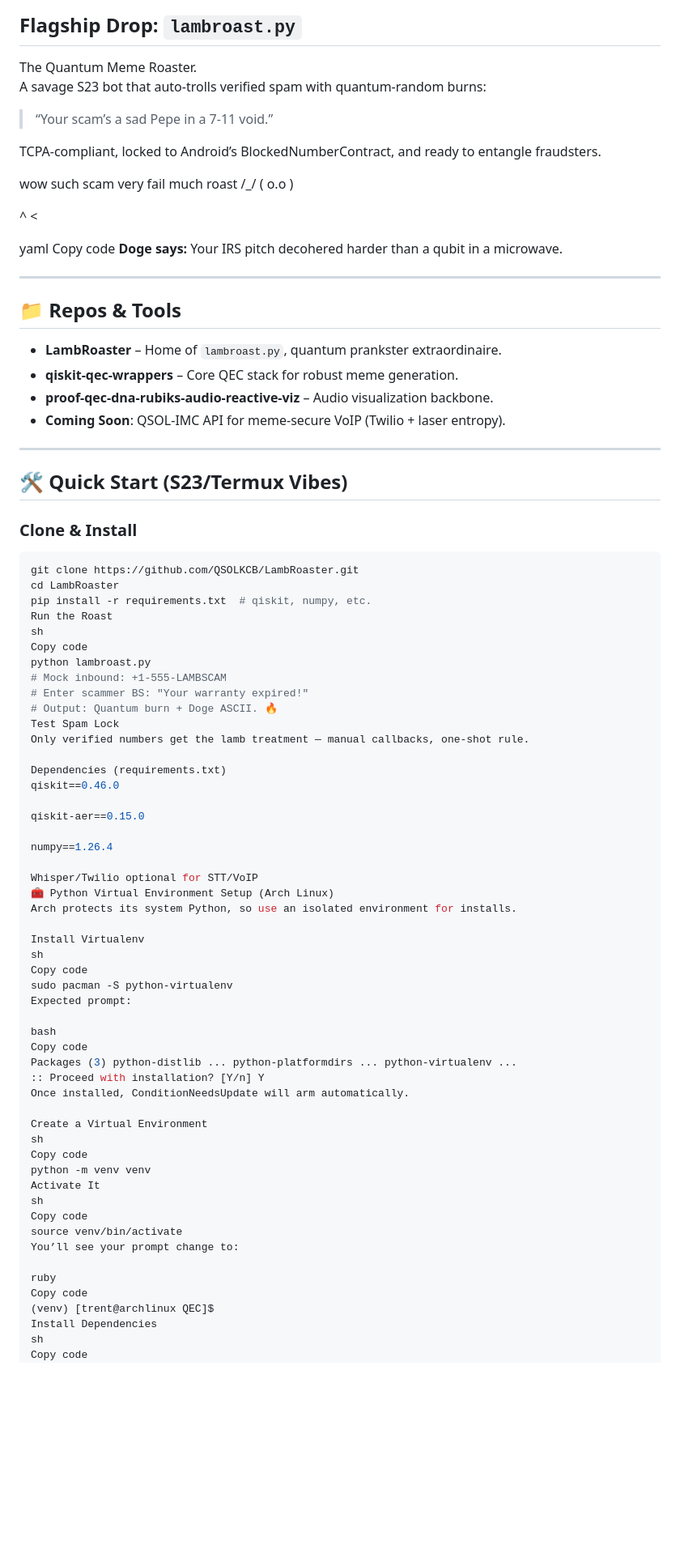
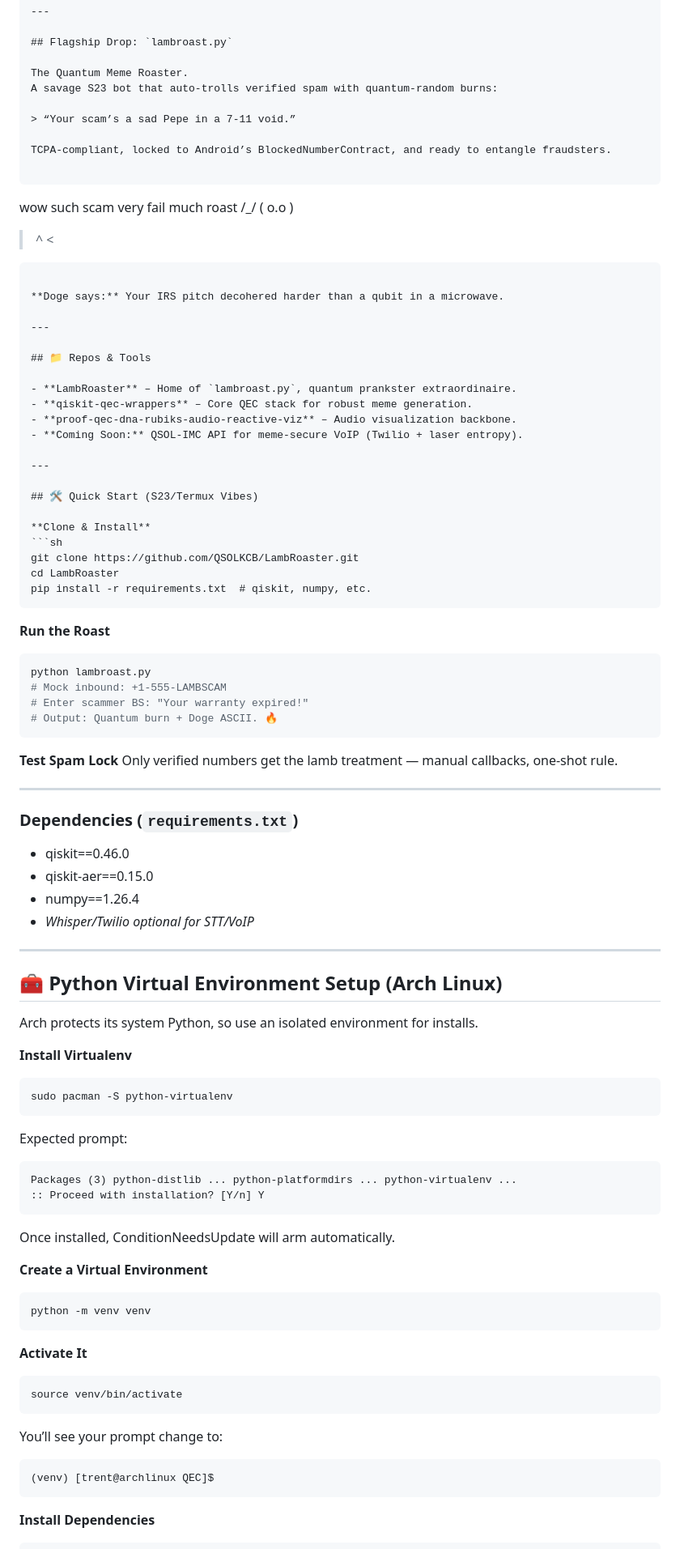
Before and after one commit to QSOLKCB/ETHICS, a Markdown page: README.md, the part around the change printed below. Shown: that part at 81% size. Drawn GitHub-style; blank space fills up the shorter version.

`````diff
--- a/README.md
+++ b/README.md
@@ -29,6 +30,8 @@ A savage S23 bot that auto-trolls verified spam with quantum-random burns:
 
 TCPA-compliant, locked to Android’s BlockedNumberContract, and ready to entangle fraudsters.
 
+```
+
 wow
 such scam
 very fail
@@ -36,10 +39,10 @@ much roast
 /_/
 ( o.o )
 
-^ <
+> ^ <
 
-yaml
-Copy code
+````
+
 **Doge says:** Your IRS pitch decohered harder than a qubit in a microwave.
 
 ---
@@ -49,64 +52,80 @@ Copy code
 - **LambRoaster** – Home of `lambroast.py`, quantum prankster extraordinaire.
 - **qiskit-qec-wrappers** – Core QEC stack for robust meme generation.
 - **proof-qec-dna-rubiks-audio-reactive-viz** – Audio visualization backbone.
-- **Coming Soon**: QSOL-IMC API for meme-secure VoIP (Twilio + laser entropy).
+- **Coming Soon:** QSOL-IMC API for meme-secure VoIP (Twilio + laser entropy).
 
 ---
 
 ## 🛠 Quick Start (S23/Termux Vibes)
 
-### Clone & Install
+**Clone & Install**
 ```sh
 git clone https://github.com/QSOLKCB/LambRoaster.git
 cd LambRoaster
 pip install -r requirements.txt  # qiskit, numpy, etc.
-Run the Roast
-sh
-Copy code
+````
+
+**Run the Roast**
+
+```sh
 python lambroast.py
 # Mock inbound: +1-555-LAMBSCAM
 # Enter scammer BS: "Your warranty expired!"
 # Output: Quantum burn + Doge ASCII. 🔥
-Test Spam Lock
+```
+
+**Test Spam Lock**
 Only verified numbers get the lamb treatment — manual callbacks, one-shot rule.
 
-Dependencies (requirements.txt)
-qiskit==0.46.0
+---
 
-qiskit-aer==0.15.0
+### Dependencies (`requirements.txt`)
 
-numpy==1.26.4
+* qiskit==0.46.0
+* qiskit-aer==0.15.0
+* numpy==1.26.4
+* *Whisper/Twilio optional for STT/VoIP*
 
-Whisper/Twilio optional for STT/VoIP
-🧰 Python Virtual Environment Setup (Arch Linux)
+---
+
+## 🧰 Python Virtual Environment Setup (Arch Linux)
+
 Arch protects its system Python, so use an isolated environment for installs.
 
-Install Virtualenv
-sh
-Copy code
+**Install Virtualenv**
+
+```sh
 sudo pacman -S python-virtualenv
+```
+
 Expected prompt:
 
-bash
-Copy code
+```
 Packages (3) python-distlib ... python-platformdirs ... python-virtualenv ...
 :: Proceed with installation? [Y/n] Y
+```
+
 Once installed, ConditionNeedsUpdate will arm automatically.
 
-Create a Virtual Environment
-sh
-Copy code
+**Create a Virtual Environment**
+
+```sh
 python -m venv venv
-Activate It
-sh
-Copy code
+```
+
+**Activate It**
+
+```sh
 source venv/bin/activate
+```
+
 You’ll see your prompt change to:
 
-ruby
-Copy code
+```
 (venv) [trent@archlinux QEC]$
-Install Dependencies
-sh
-Copy code
+```
+
+**Install Dependencies**
+
+```sh
 pip install -r requirements.txt
`````
Also changed, not shown: other parts of README.md (+36 -23 lines).
